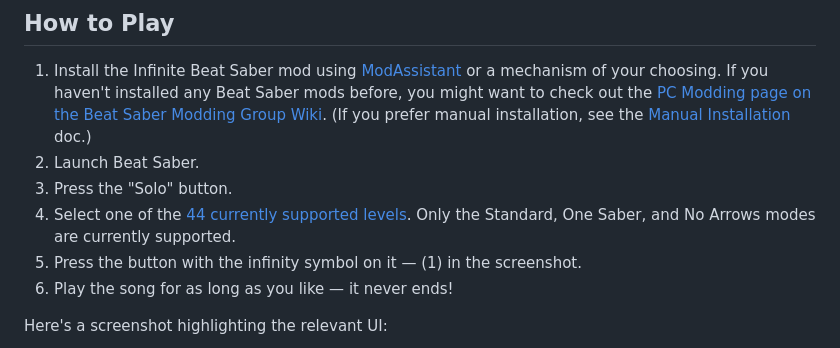
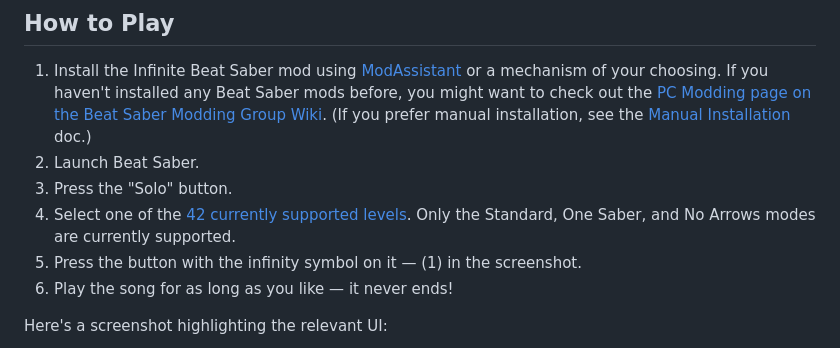
Before and after one commit to rigdern/InfiniteBeatSaber, a Markdown page: README.md, the part around the change. Drawn GitHub-style.

Commit message:
Tweak README

```diff
--- a/README.md
+++ b/README.md
@@ -9,7 +9,7 @@ This mod is both inspired by the [The Infinite Jukebox](https://musicmachinery.c
 1. Install the Infinite Beat Saber mod using [ModAssistant](https://github.com/Assistant/ModAssistant/) or a mechanism of your choosing. If you haven't installed any Beat Saber mods before, you might want to check out the [PC Modding page on the Beat Saber Modding Group Wiki](https://bsmg.wiki/pc-modding.html). (If you prefer manual installation, see the [Manual Installation](./docs/manual-installation.md) doc.)
 1. Launch Beat Saber.
 1. Press the "Solo" button.
-1. Select one of the [44 currently supported levels](#currently-supported-levels). Only the Standard, One Saber, and No Arrows modes are currently supported.
+1. Select one of the [42 currently supported levels](#currently-supported-levels). Only the Standard, One Saber, and No Arrows modes are currently supported.
 1. Press the button with the infinity symbol on it &mdash; (1) in the screenshot.
 1. Play the song for as long as you like &mdash; it never ends!
 
```
